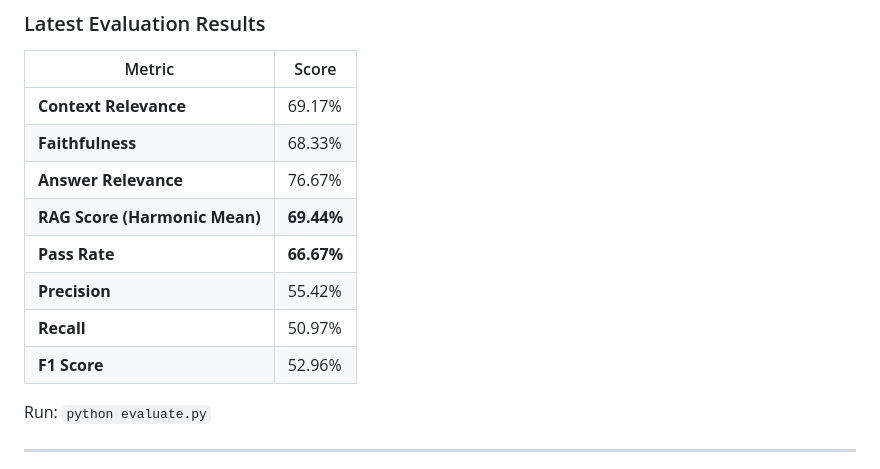
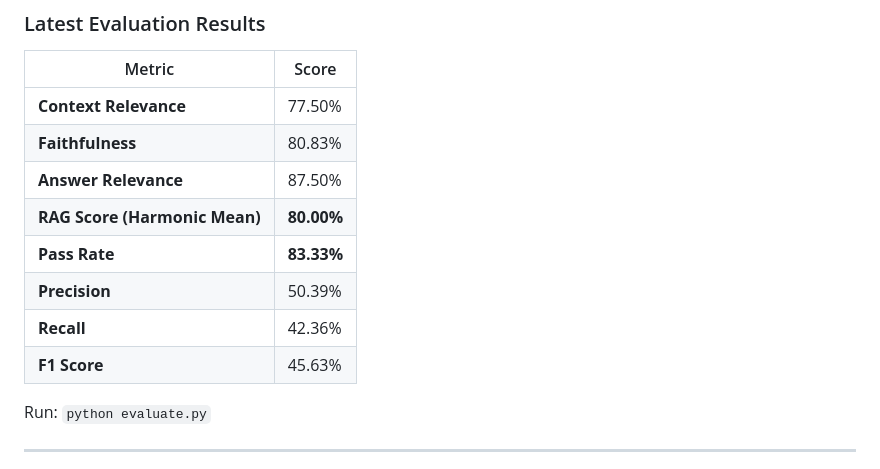
Before and after one commit to Kisara00555/DS-in-Python, a Markdown page: README.md, the part around the change. Drawn GitHub-style.

Commit message:
Update README with final 80% evaluation scores

```diff
--- a/README.md
+++ b/README.md
@@ -308,14 +308,14 @@ The evaluation runs against **12 domain-specific ground-truth QA pairs** coverin
 
 | Metric | Score |
 |---|---|
-| **Context Relevance** | 69.17% |
-| **Faithfulness** | 68.33% |
-| **Answer Relevance** | 76.67% |
-| **RAG Score (Harmonic Mean)** | **69.44%** |
-| **Pass Rate** | **66.67%** |
-| **Precision** | 55.42% |
-| **Recall** | 50.97% |
-| **F1 Score** | 52.96% |
+| **Context Relevance** | 77.50% |
+| **Faithfulness** | 80.83% |
+| **Answer Relevance** | 87.50% |
+| **RAG Score (Harmonic Mean)** | **80.00%** |
+| **Pass Rate** | **83.33%** |
+| **Precision** | 50.39% |
+| **Recall** | 42.36% |
+| **F1 Score** | 45.63% |
 
 Run: `python evaluate.py`
 
```
